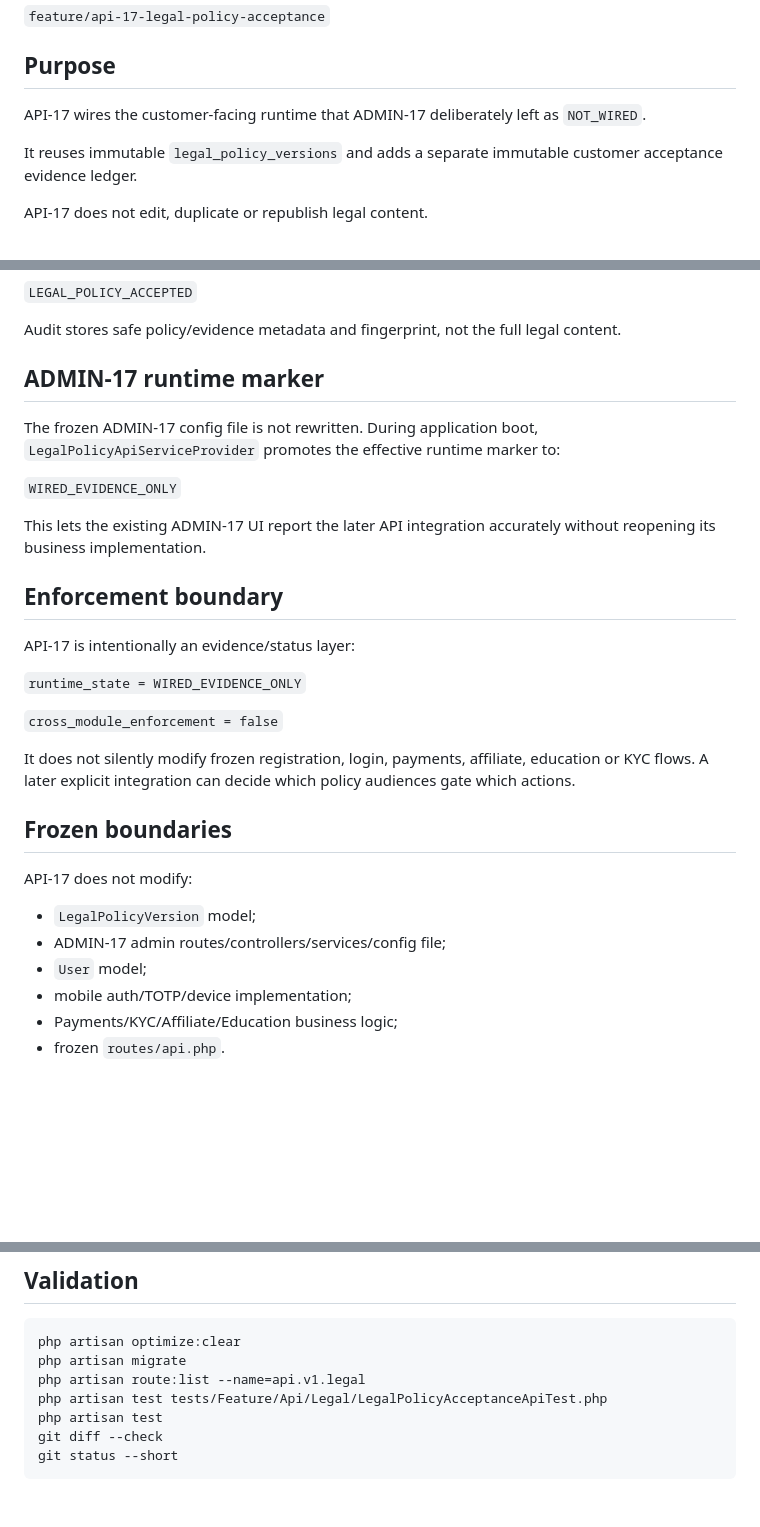
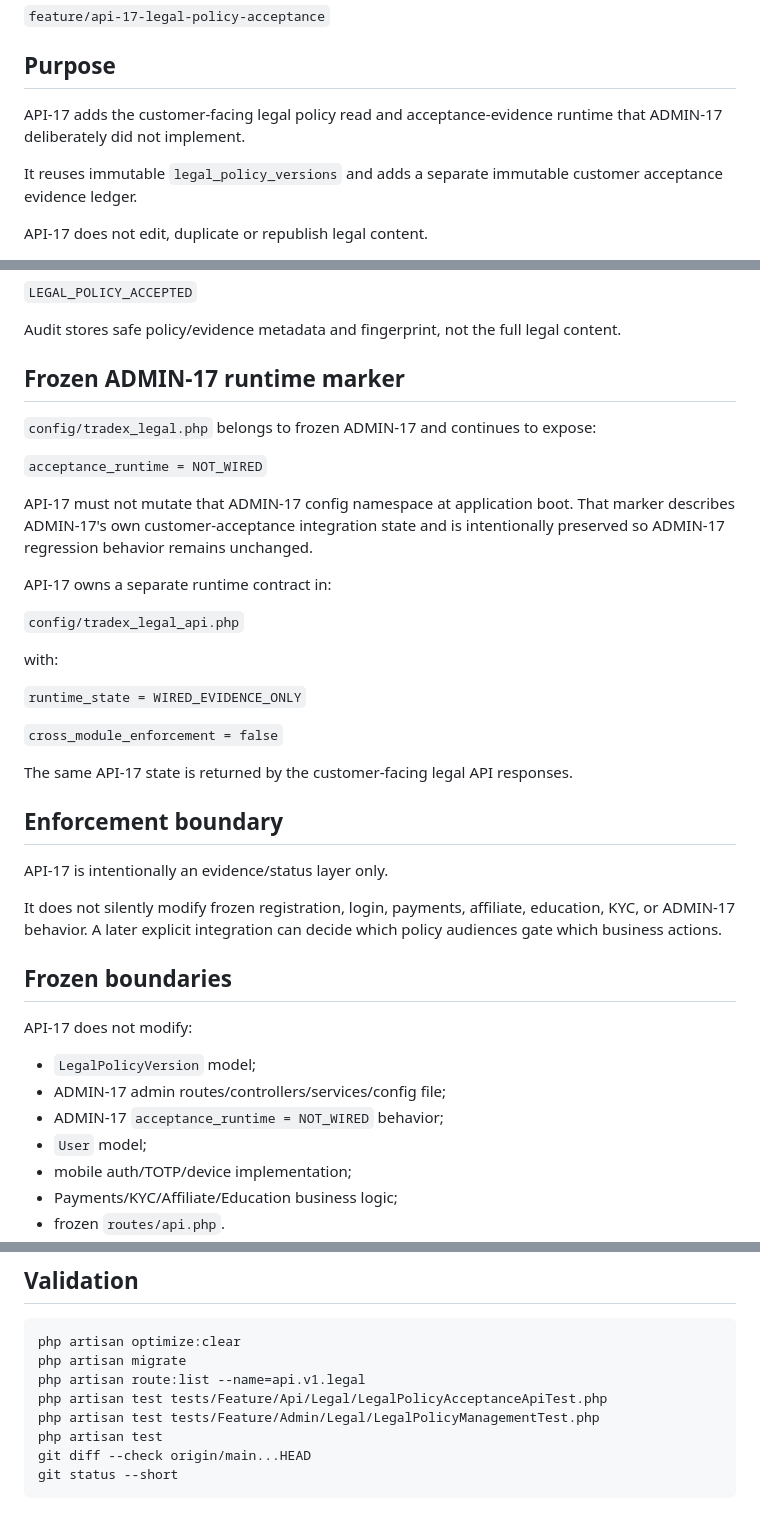
Before and after one commit to azonixnetworks-bit/TradeX-Laravel, a Markdown page: docs/API-17-LEGAL-POLICY-ACCEPTANCE.md, 3 parts joined by grey strips. GitHub-like rendering; blank space fills up the shorter version.

Commit message:
docs(api-17): document frozen ADMIN-17 marker boundary

````diff
--- a/docs/API-17-LEGAL-POLICY-ACCEPTANCE.md
+++ b/docs/API-17-LEGAL-POLICY-ACCEPTANCE.md
@@ -10,8 +10,8 @@ Feature branch:
 
 ## Purpose
 
-API-17 wires the customer-facing runtime that ADMIN-17 deliberately left as
-`NOT_WIRED`.
+API-17 adds the customer-facing legal policy read and acceptance-evidence
+runtime that ADMIN-17 deliberately did not implement.
 
 It reuses immutable `legal_policy_versions` and adds a separate immutable
 customer acceptance evidence ledger.
@@ -87,27 +87,35 @@ Action:
 Audit stores safe policy/evidence metadata and fingerprint, not the full legal
 content.
 
-## ADMIN-17 runtime marker
+## Frozen ADMIN-17 runtime marker
 
-The frozen ADMIN-17 config file is not rewritten. During application boot,
-`LegalPolicyApiServiceProvider` promotes the effective runtime marker to:
+`config/tradex_legal.php` belongs to frozen ADMIN-17 and continues to expose:
 
-`WIRED_EVIDENCE_ONLY`
+`acceptance_runtime = NOT_WIRED`
 
-This lets the existing ADMIN-17 UI report the later API integration accurately
-without reopening its business implementation.
+API-17 must not mutate that ADMIN-17 config namespace at application boot.
+That marker describes ADMIN-17's own customer-acceptance integration state and
+is intentionally preserved so ADMIN-17 regression behavior remains unchanged.
 
-## Enforcement boundary
+API-17 owns a separate runtime contract in:
 
-API-17 is intentionally an evidence/status layer:
+`config/tradex_legal_api.php`
+
+with:
 
 `runtime_state = WIRED_EVIDENCE_ONLY`
 
 `cross_module_enforcement = false`
 
+The same API-17 state is returned by the customer-facing legal API responses.
+
+## Enforcement boundary
+
+API-17 is intentionally an evidence/status layer only.
+
 It does not silently modify frozen registration, login, payments, affiliate,
-education or KYC flows. A later explicit integration can decide which policy
-audiences gate which actions.
+education, KYC, or ADMIN-17 behavior. A later explicit integration can decide
+which policy audiences gate which business actions.
 
 ## Frozen boundaries
 
@@ -115,6 +123,7 @@ API-17 does not modify:
 
 - `LegalPolicyVersion` model;
 - ADMIN-17 admin routes/controllers/services/config file;
+- ADMIN-17 `acceptance_runtime = NOT_WIRED` behavior;
 - `User` model;
 - mobile auth/TOTP/device implementation;
 - Payments/KYC/Affiliate/Education business logic;
@@ -131,7 +140,8 @@ php artisan optimize:clear
 php artisan migrate
 php artisan route:list --name=api.v1.legal
 php artisan test tests/Feature/Api/Legal/LegalPolicyAcceptanceApiTest.php
+php artisan test tests/Feature/Admin/Legal/LegalPolicyManagementTest.php
 php artisan test
-git diff --check
+git diff --check origin/main...HEAD
 git status --short
 ```
````
